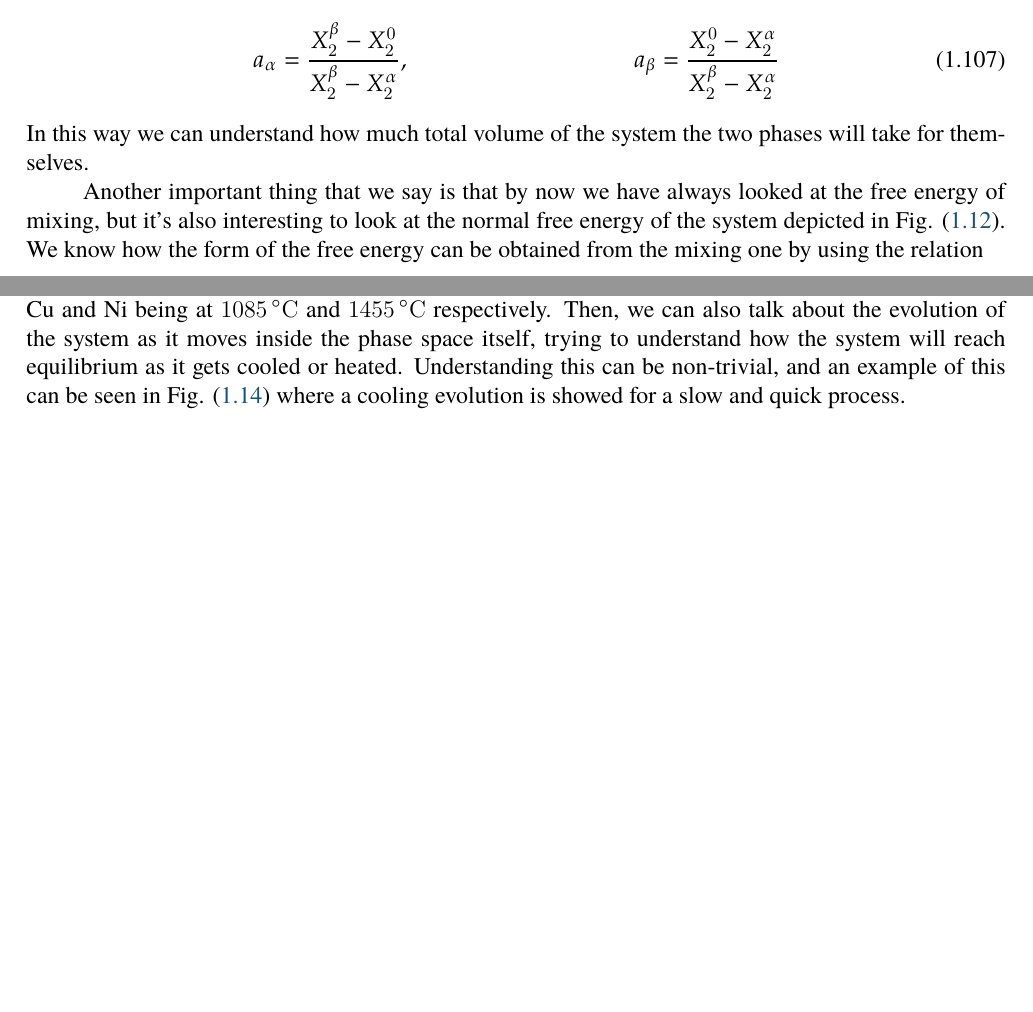
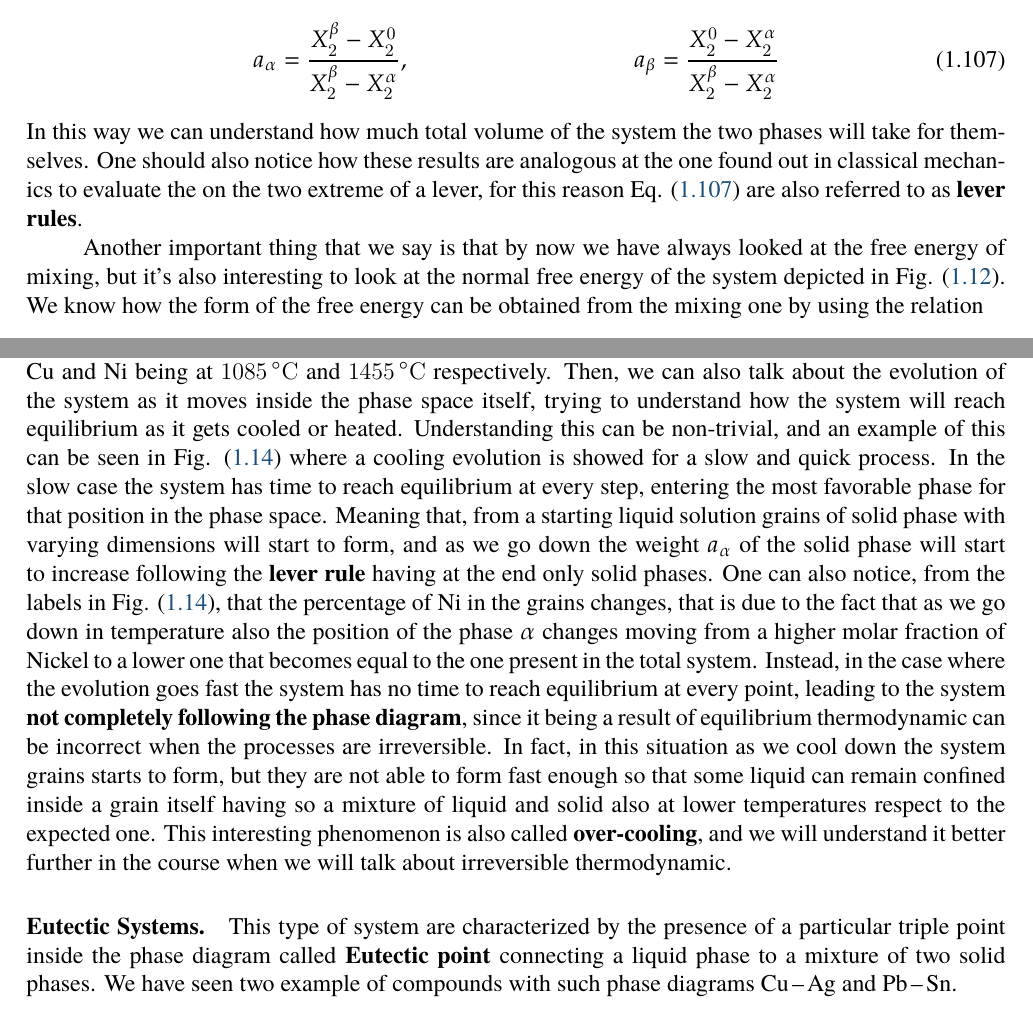
Before and after one commit to Luca-Leoni/Microscopic-Kinetics, a LaTeX thesis (Microscopic Kinetic.tex, which reads Chapter1/Section4.tex): two parts of pages 32 and 35 of 35 before the commit and two parts of pages 32 and 35 of 36 after it, joined at a grey line, cut so that both start at the same text, the shorter picture padded with empty space. The pictures show the PDF file Microscopic Kinetic.pdf that the author committed with the source.

Commit message:
Commit just to be shure

```diff
--- a/Chapter1/Section4.tex
+++ b/Chapter1/Section4.tex
@@ -93,7 +93,7 @@ where $X_2^i$ represent the molar fractions of the two minima. These relations f
     \label{eq:weightPhases}
     &a_\alpha = \frac{X_2^\beta - X_2^0}{X_2^\beta - X_2^\alpha}, &a_\beta = \frac{X_2^0 - X_2^\alpha}{X_2^\beta - X_2^\alpha}
 \end{align}
-In this way we can understand how much total volume of the system the two phases will take for themselves.
+In this way we can understand how much total volume of the system the two phases will take for themselves. One should also notice how these results are analogous at the one found out in classical mechanics to evaluate the on the two extreme of a lever, for this reason \eqref{eq:weightPhases} are also referred to as \textbf{lever rules}.
 
 Another important thing that we say is that by now we have always looked at the free energy of mixing, but it's also interesting to look at the normal free energy of the system depicted in \figref{fig:DoubleTang}.
 \begin{figure}[t]
@@ -178,5 +178,11 @@ From this type of graph we can also take other types of information, for example
     }
     \label{fig:Cu-NiEvo}
 \end{figure}
+% TODO: descrivere semplicemente l'evoluzione in equilibrio e quella veloce che non riesce a raggiungere l'equilibrio. Poi passa al prossimo.
+In the slow case the system has time to reach equilibrium at every step, entering the most favorable phase for that position in the phase space. Meaning that, from a starting liquid solution grains of solid phase with varying dimensions will start to form, and as we go down the weight $a_\alpha$ of the solid phase will start to increase following the \textbf{lever rule} having at the end only solid phases. One can also notice, from the labels in \figref{fig:Cu-NiEvo}, that the percentage of \ce{Ni} in the grains changes, that is due to the fact that as we go down in temperature also the position of the phase $\alpha$ changes moving from a higher molar fraction of Nickel to a lower one that becomes equal to the one present in the total system. Instead, in the case where the evolution goes fast the system has no time to reach equilibrium at every point, leading to the system \textbf{not completely following the phase diagram}, since it being a result of equilibrium thermodynamic can be incorrect when the processes are irreversible. In fact, in this situation as we cool down the system grains starts to form, but they are not able to form fast enough so that some liquid can remain confined inside a grain itself having so a mixture of liquid and solid also at lower temperatures respect to the expected one. This interesting phenomenon is also called \textbf{over-cooling}, and we will understand it better further in the course when we will talk about irreversible thermodynamic.
 
-% TODO: descrivere semplicemente l'evoluzione in equilibrio e quella veloce che non riesce a raggiungere l'equilibrio. Poi passa al prossimo.
+\paragraph{Eutectic Systems.} This type of system are characterized by the presence of a particular triple point inside the phase diagram called \textbf{Eutectic point} connecting a liquid phase to a mixture of two solid phases. We have seen two example of compounds with such phase diagrams \ce{Cu-Ag} and \ce{Pb-Sn}.
+
+\begin{figure}[t]
+    \centering
+    \includegraphics[width=0.45\textwidth]{Immagini/Pb-SnEvo1.png}
```
Also changed, not shown: Immagini/Cu-Ag.png (added), Immagini/Pb-Sn.png (added), Immagini/Pb-SnEvo1.png (added), Immagini/Pb-SnEvo2.png (added), Immagini/Pb-SnEvo3.png (added), Immagini/Pb-SnEvo4.png (added), Microscopic Kinetic.pdf, Chapter1/Section4.tex (4 more changed lines).
